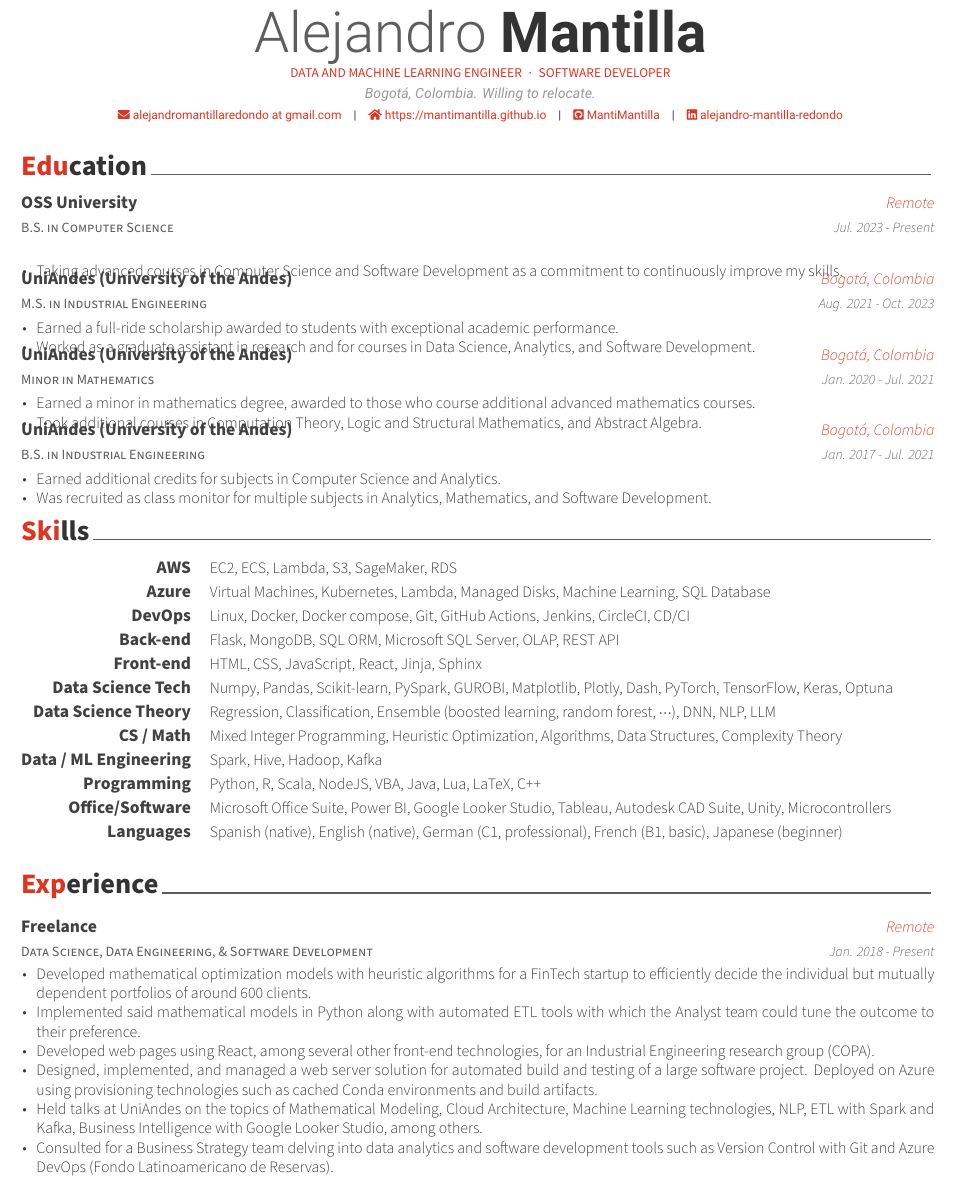
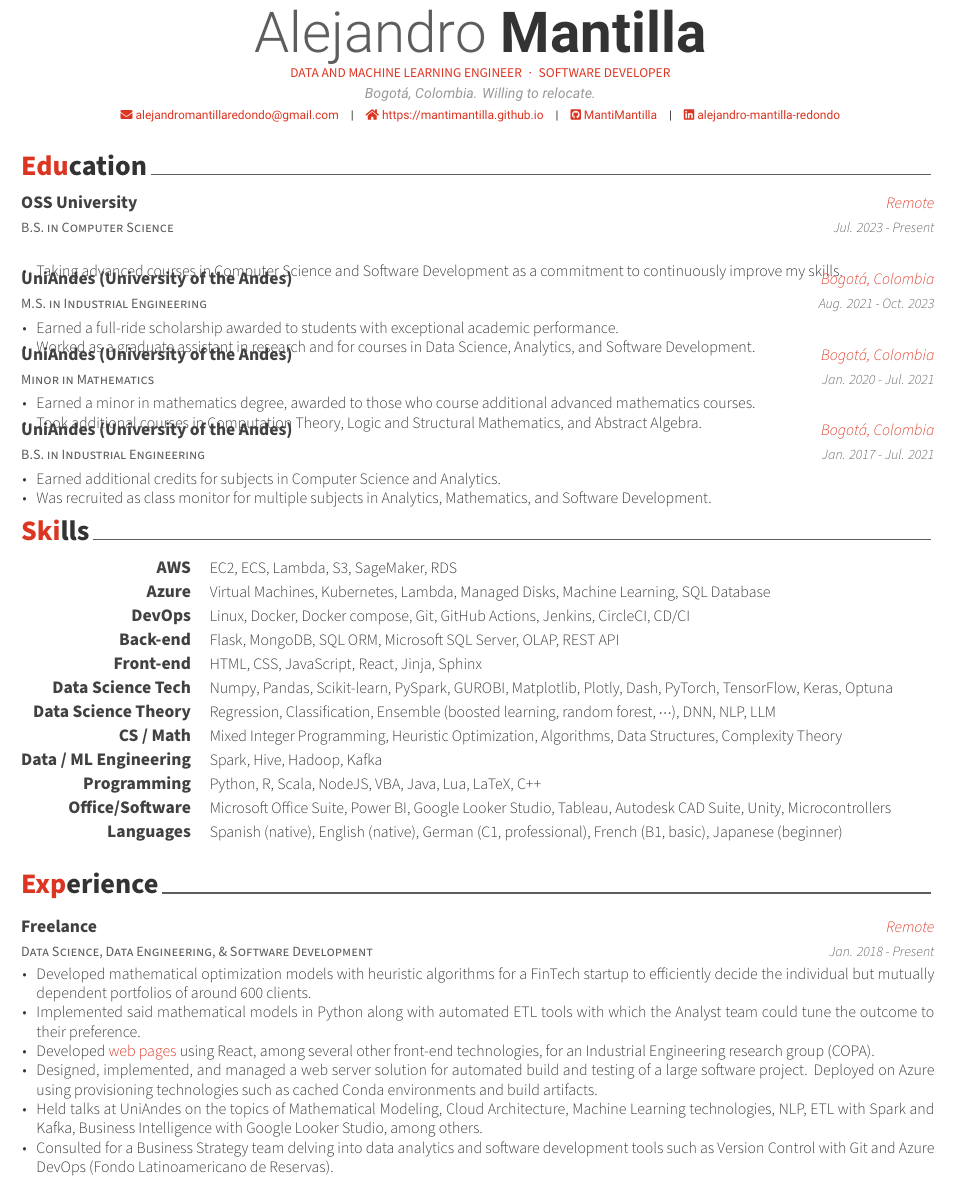
Before and after one commit to MantiMantilla/latex-cv, a LaTeX CV (src/main.tex, which reads src/cv/experience.tex): part of page 1 of 3, cut so that both start at the same text. Compiled offline with XeLaTeX.

Commit message:
Included email address and added a few external links.

```diff
--- a/src/cv/experience.tex
+++ b/src/cv/experience.tex
@@ -18,7 +18,7 @@
 		\begin{cvitems} % Description(s) of tasks/responsibilities
 			\item {Developed mathematical optimization models with heuristic algorithms for a FinTech startup to efficiently decide the individual but mutually dependent portfolios of around 600 clients.}
 			\item {Implemented said mathematical models in Python along with automated ETL tools with which the Analyst team could tune the outcome to their preference.}
-			\item {Developed web pages using React, among several other front-end technologies, for an Industrial Engineering research group (COPA).}
+			\item {Developed \href{https://copa.uniandes.edu.co/en/}{web pages} using React, among several other front-end technologies, for an Industrial Engineering research group (COPA).}
 			\item {Designed, implemented, and managed a web server solution for automated build and testing of a large software project. Deployed on Azure using provisioning technologies such as cached Conda environments and build artifacts.}
 			\item {Held talks at UniAndes on the topics of Mathematical Modeling, Cloud Architecture, Machine Learning technologies, NLP, ETL with Spark and Kafka, Business Intelligence with Google Looker Studio, among others.}
 			\item {Consulted for a Business Strategy team delving into data analytics and software development tools such as Version Control with Git and Azure DevOps (Fondo Latinoamericano de Reservas).}
--- a/src/main.tex
+++ b/src/main.tex
@@ -55,7 +55,7 @@
 \position{DATA AND MACHINE LEARNING ENGINEER{\enskip\cdotp\enskip}SOFTWARE DEVELOPER}
 \address{Bogotá, Colombia. Willing to relocate.}
 
-\email{alejandromantillaredondo at gmail.com}
+\email{alejandromantillaredondo@gmail.com}
 %\dateofbirth{January 1st, 1970}
 \homepage{https://mantimantilla.github.io}
 \github{MantiMantilla}
```
